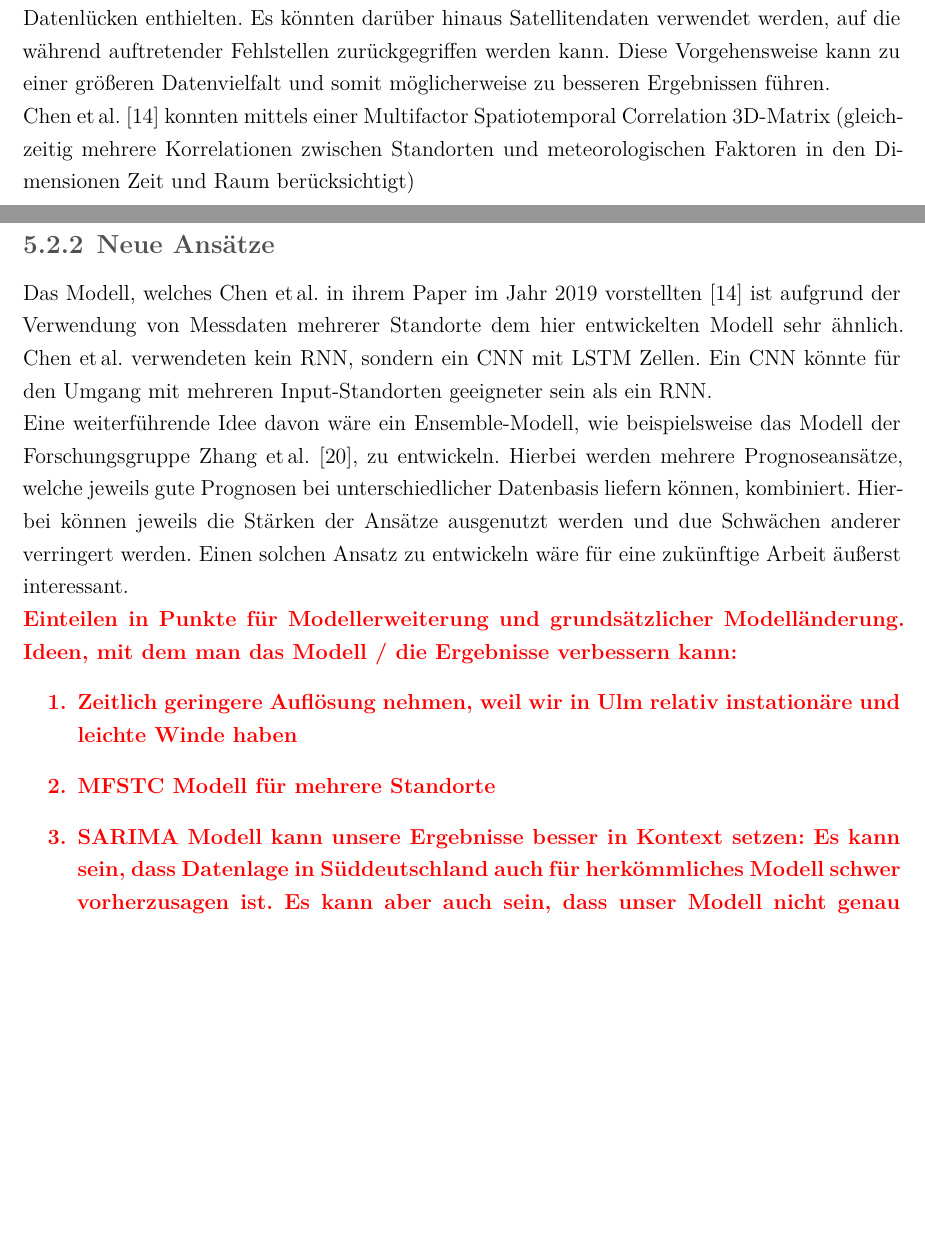
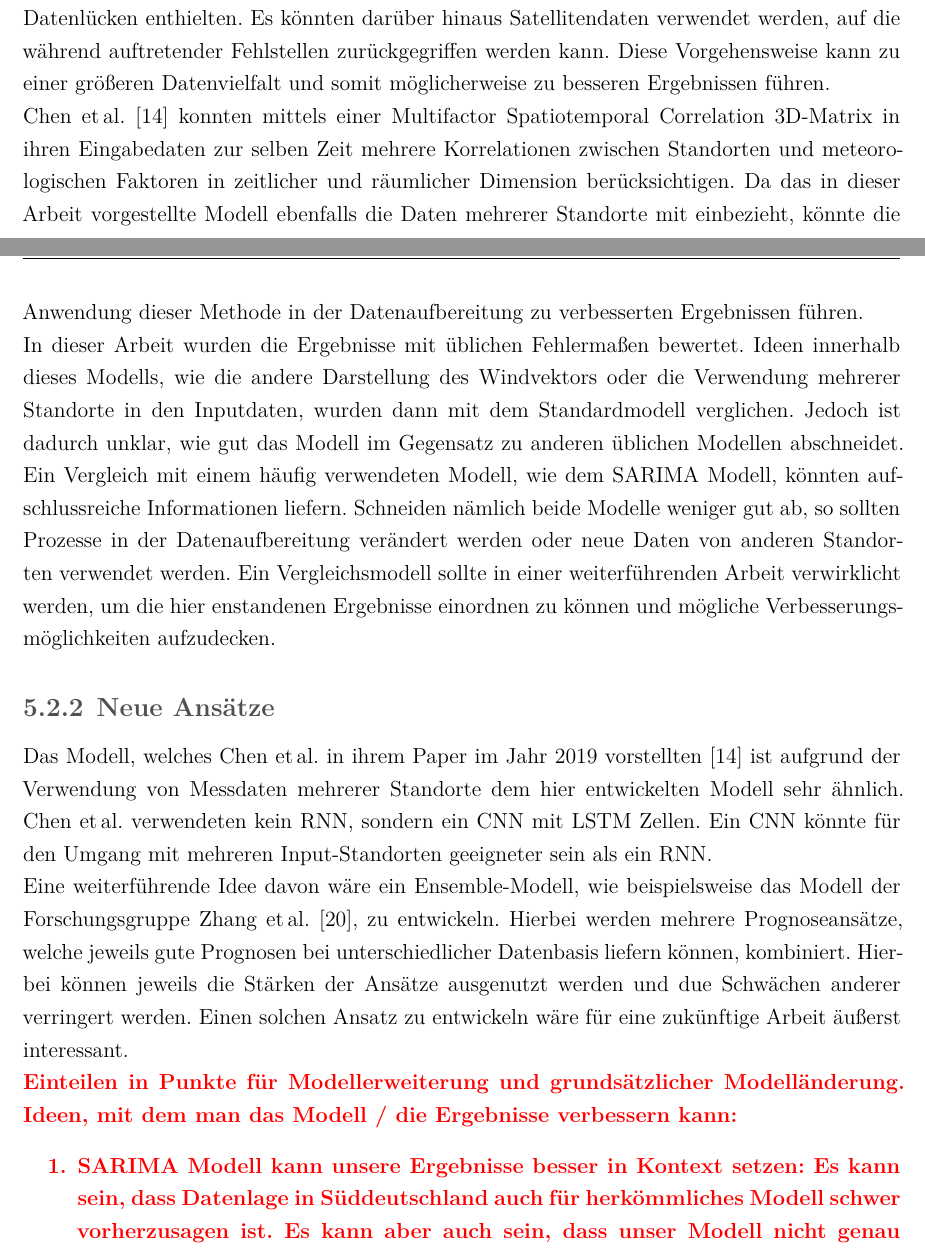
Before and after one commit to leuchtum/cse-seminar-windprognose, a LaTeX document (dokumentation/seminararbeit.tex): two parts of pages 30 and 31 of 35, joined at a grey line, cut so that both start at the same text, the shorter picture padded with empty space. Compiled offline with XeLaTeX; a missing font is replaced by an installed copy or a similar font.

Commit message:
Ausblick Ende

```diff
--- a/dokumentation/seminararbeit.tex
+++ b/dokumentation/seminararbeit.tex
@@ -804,10 +804,12 @@ Die Windlage an Küsten dürfte eindeutiger sein, als die im süddeutschen Raum.
 In dieser Arbeit wurden Messdaten des Deutschen Wetterdienstes verwendet, welche häufig Datenlücken enthielten. Es könnten darüber hinaus Satellitendaten verwendet werden, auf die während auftretender Fehlstellen zurückgegriffen werden kann.
 Diese Vorgehensweise kann zu einer größeren Datenvielfalt und somit möglicherweise zu besseren Ergebnissen führen.
 \newline
-\citeauthor{2019_Chen_MultifactorSpatiotemporalCorrelation} \cite{2019_Chen_MultifactorSpatiotemporalCorrelation} konnten mittels einer Multifactor Spatiotemporal Correlation 3D-Matrix
-(gleichzeitig mehrere Korrelationen zwischen Standorten und meteorologischen Faktoren in den Dimensionen Zeit und Raum berücksichtigt)
-
-
+\citeauthor{2019_Chen_MultifactorSpatiotemporalCorrelation} \cite{2019_Chen_MultifactorSpatiotemporalCorrelation} konnten mittels einer Multifactor Spatiotemporal Correlation 3D-Matrix in ihren Eingabedaten zur selben Zeit mehrere Korrelationen zwischen Standorten und meteorologischen Faktoren in zeitlicher und räumlicher Dimension berücksichtigen.
+Da das in dieser Arbeit vorgestellte Modell ebenfalls die Daten mehrerer Standorte mit einbezieht, könnte die Anwendung dieser Methode in der Datenaufbereitung zu verbesserten Ergebnissen führen.
+\newline
+In dieser Arbeit wurden die Ergebnisse mit üblichen Fehlermaßen bewertet. Ideen innerhalb dieses Modells, wie die andere Darstellung des Windvektors oder die Verwendung mehrerer Standorte in den Inputdaten, wurden dann mit dem Standardmodell verglichen.
+Jedoch ist dadurch unklar, wie gut das Modell im Gegensatz zu anderen üblichen Modellen abschneidet. Ein Vergleich mit einem häufig verwendeten Modell, wie dem SARIMA Modell, könnten aufschlussreiche Informationen liefern.
+Schneiden nämlich beide Modelle weniger gut ab, so sollten Prozesse in der Datenaufbereitung verändert werden oder neue Daten von anderen Standorten verwendet werden. Ein Vergleichsmodell sollte in einer weiterführenden Arbeit verwirklicht werden, um die hier enstandenen Ergebnisse einordnen zu können und mögliche Verbesserungsmöglichkeiten aufzudecken.
 \subsection{Neue Ansätze}
 Das Modell, welches \citeauthor{2019_Chen_MultifactorSpatiotemporalCorrelation} in ihrem Paper im Jahr 2019 vorstellten \cite{2019_Chen_MultifactorSpatiotemporalCorrelation} ist aufgrund der Verwendung von Messdaten mehrerer Standorte dem hier entwickelten Modell sehr ähnlich.
 \citeauthor{2019_Chen_MultifactorSpatiotemporalCorrelation} verwendeten kein RNN, sondern ein CNN mit LSTM Zellen. Ein CNN könnte für den Umgang mit mehreren Input-Standorten geeigneter sein als ein RNN.
@@ -819,8 +821,6 @@ Hierbei können jeweils die Stärken der Ansätze ausgenutzt werden und due Schw
 	Einteilen in Punkte für Modellerweiterung und grundsätzlicher Modelländerung.
 	Ideen, mit dem man das Modell / die Ergebnisse verbessern kann:
 	\begin{enumerate}
-		\item Zeitlich geringere Auflösung nehmen, weil wir in Ulm relativ instationäre und leichte Winde haben
-		\item MFSTC Modell für mehrere Standorte
 		\item SARIMA Modell kann unsere Ergebnisse besser in Kontext setzen: Es kann sein, dass Datenlage in Süddeutschland auch für herkömmliches Modell schwer vorherzusagen ist. Es kann aber auch sein, dass unser Modell nicht genau genug ist.
 	\end{enumerate}
 }
```
